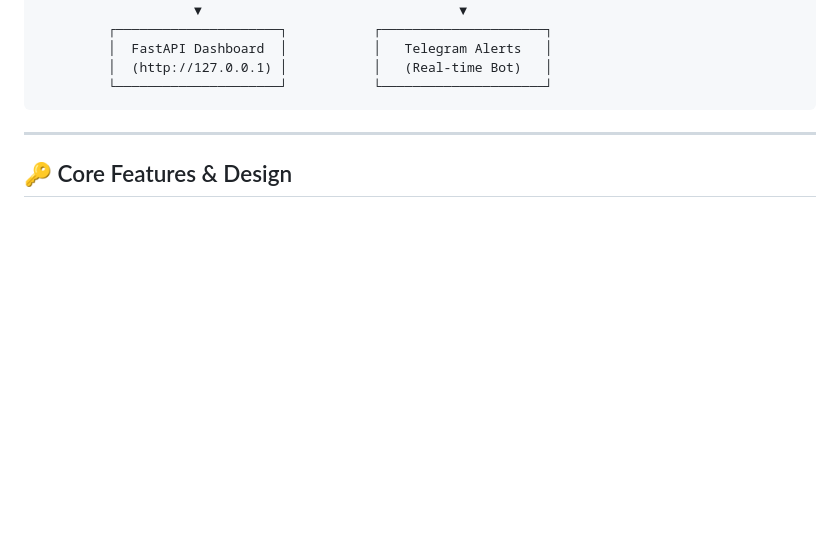
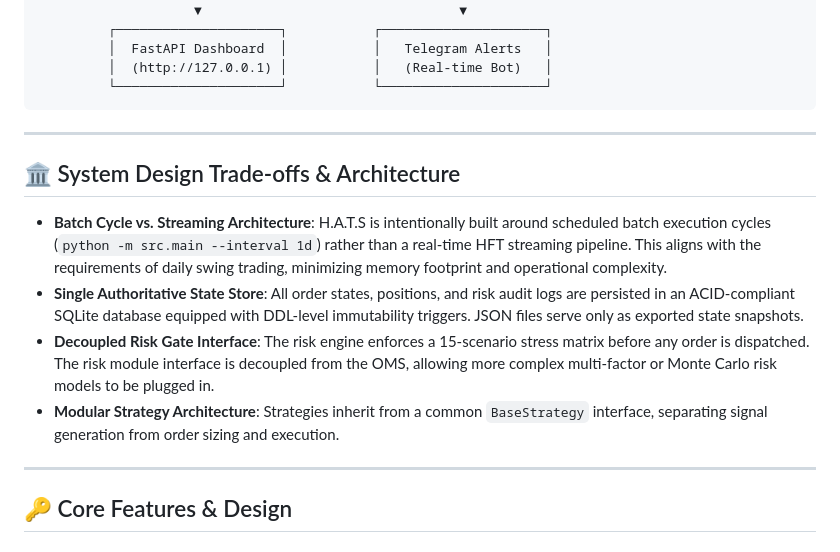
Before and after one commit to Alokkr00/HATS-Trading-Engine, a Markdown page: README.md, the part around the change. GitHub-like rendering; blank space fills up the shorter version.

Commit message:
docs: add System Design Trade-offs & Architecture section to README

````diff
--- a/README.md
+++ b/README.md
@@ -52,6 +52,15 @@ Originally started as an experimental trading bot, the project has evolved into
          │  (http://127.0.0.1) │           │   (Real-time Bot)   │
          └─────────────────────┘           └─────────────────────┘
 ```
+
+---
+
+## 🏛️ System Design Trade-offs & Architecture
+
+* **Batch Cycle vs. Streaming Architecture**: H.A.T.S is intentionally built around scheduled batch execution cycles (`python -m src.main --interval 1d`) rather than a real-time HFT streaming pipeline. This aligns with the requirements of daily swing trading, minimizing memory footprint and operational complexity.
+* **Single Authoritative State Store**: All order states, positions, and risk audit logs are persisted in an ACID-compliant SQLite database equipped with DDL-level immutability triggers. JSON files serve only as exported state snapshots.
+* **Decoupled Risk Gate Interface**: The risk engine enforces a 15-scenario stress matrix before any order is dispatched. The risk module interface is decoupled from the OMS, allowing more complex multi-factor or Monte Carlo risk models to be plugged in.
+* **Modular Strategy Architecture**: Strategies inherit from a common `BaseStrategy` interface, separating signal generation from order sizing and execution.
 
 ---
 
````
